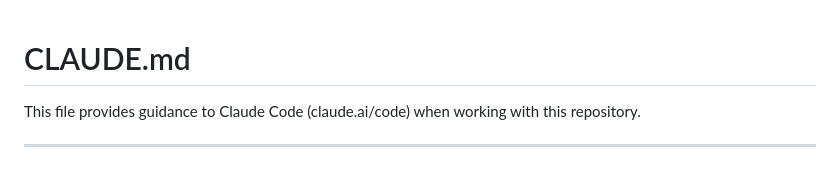
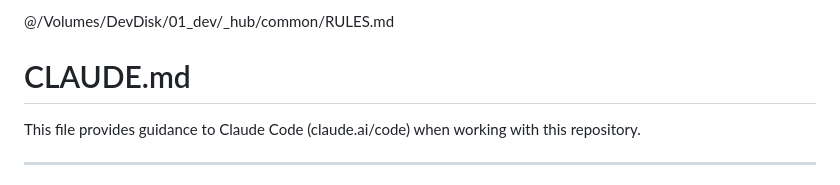
Before and after one commit to kekenzy/muybien, a Markdown page: CLAUDE.md, the part around the change. Rendered like a GitHub page.

Commit message:
共通ルール（_hub/common/RULES.md）を CLAUDE.md から読み込む
Co-Authored-By: Claude Opus 5.5 <noreply@anthropic.com>

```diff
--- a/CLAUDE.md
+++ b/CLAUDE.md
@@ -1,3 +1,5 @@
+@/Volumes/DevDisk/01_dev/_hub/common/RULES.md
+
 # CLAUDE.md
 
 This file provides guidance to Claude Code (claude.ai/code) when working with this repository.
```
